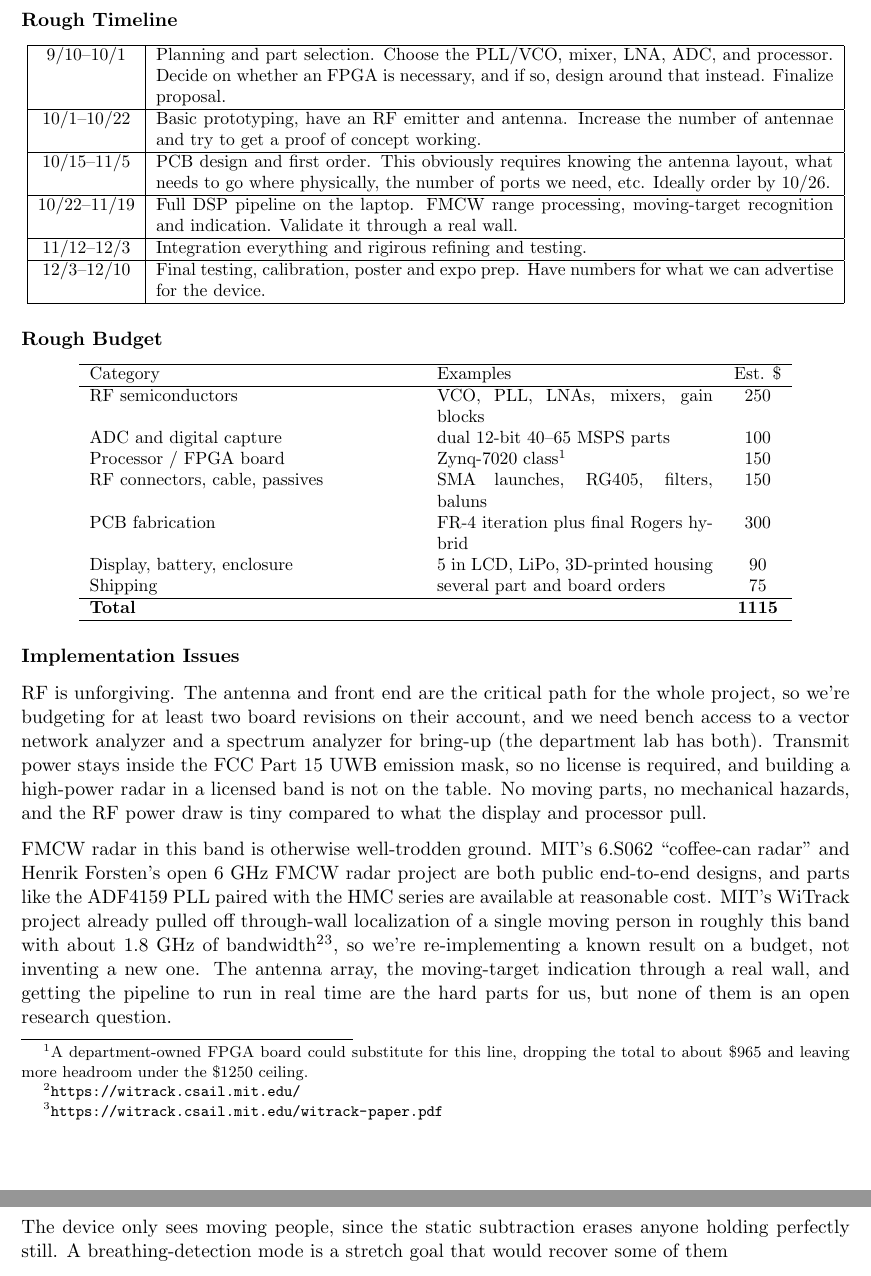
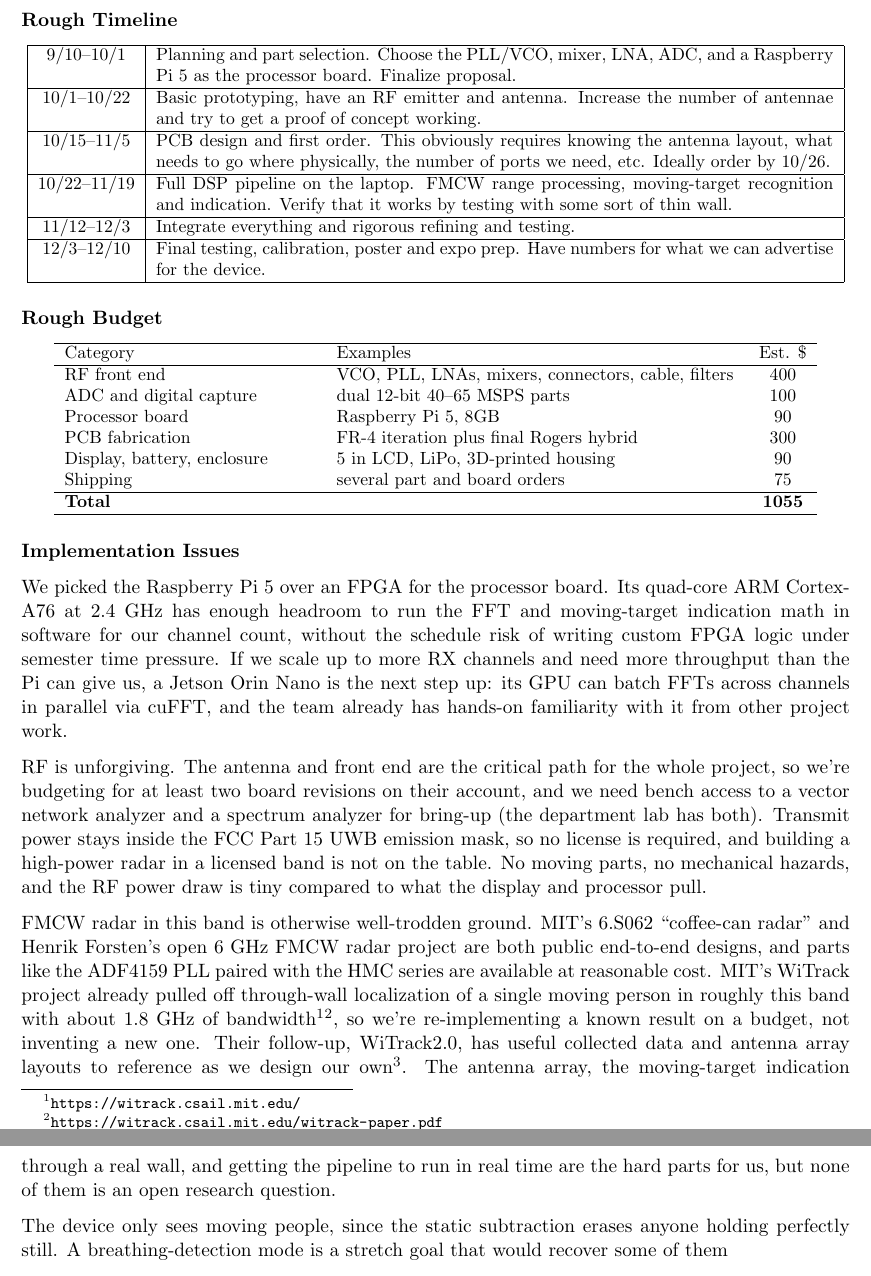
Before and after one commit to kevinjin0420/eecs473-hw0, a LaTeX problem sheet (eecs473-hw0.tex): two parts of pages 2 and 3 of 5, joined at a grey line, cut so that both start at the same text. Compiled offline with pdfLaTeX.

Commit message:
more progress

```diff
--- a/eecs473-hw0.tex
+++ b/eecs473-hw0.tex
@@ -39,15 +39,15 @@ Some definitions for you the reader and also as notes for myself as I research:
 \small
 \begin{tabular}{|c|p{13.5cm}|}
 \hline
-9/10--10/1 & Planning and part selection. Choose the PLL/VCO, mixer, LNA, ADC, and processor. Decide on whether an FPGA is necessary, and if so, design around that instead. Finalize proposal. \\
+9/10--10/1 & Planning and part selection. Choose the PLL/VCO, mixer, LNA, ADC, and a Raspberry Pi 5 as the processor board. Finalize proposal. \\
 \hline
 10/1--10/22 & Basic prototyping, have an RF emitter and antenna. Increase the number of antennae and try to get a proof of concept working.  \\
 \hline
 10/15--11/5 & PCB design and first order. This obviously requires knowing the antenna layout, what needs to go where physically, the number of ports we need, etc. Ideally order by 10/26. \\
 \hline
-10/22--11/19 & Full DSP pipeline on the laptop. FMCW range processing, moving-target recognition and indication. Validate it through a real wall. \\
+10/22--11/19 & Full DSP pipeline on the laptop. FMCW range processing, moving-target recognition and indication. Verify that it works by testing with some sort of thin wall. \\
 \hline
-11/12--12/3 & Integration everything and rigirous refining and testing. \\
+11/12--12/3 & Integrate everything and rigorous refining and testing. \\
 \hline
 12/3--12/10 & Final testing, calibration, poster and expo prep. Have numbers for what we can advertise for the device. \\
 \hline
@@ -58,29 +58,29 @@ Some definitions for you the reader and also as notes for myself as I research:
 
 \begin{center}
 \small
-\begin{tabular}{p{6.5cm} p{5.5cm} c}
+\begin{tabular}{p{5cm} p{8cm} c}
 \hline
 Category & Examples & Est. \$ \\
 \hline
-RF semiconductors & VCO, PLL, LNAs, mixers, gain blocks & 250 \\
+RF front end & VCO, PLL, LNAs, mixers, connectors, cable, filters & 400 \\
 ADC and digital capture & dual 12-bit 40--65 MSPS parts & 100 \\
-Processor / FPGA board & Zynq-7020 class\footnotemark & 150 \\
-RF connectors, cable, passives & SMA launches, RG405, filters, baluns & 150 \\
+Processor board & Raspberry Pi 5, 8GB & 90 \\
 PCB fabrication & FR-4 iteration plus final Rogers hybrid & 300 \\
 Display, battery, enclosure & 5 in LCD, LiPo, 3D-printed housing & 90 \\
 Shipping & several part and board orders & 75 \\
 \hline
-\textbf{Total} & & \textbf{1115} \\
+\textbf{Total} & & \textbf{1055} \\
 \hline
 \end{tabular}
 \end{center}
-\footnotetext{A department-owned FPGA board could substitute for this line, dropping the total to about \$965 and leaving more headroom under the \$1250 ceiling.}
 
 \subsubsection*{Implementation Issues}
 
+We picked the Raspberry Pi 5 over an FPGA for the processor board. Its quad-core ARM Cortex-A76 at 2.4 GHz has enough headroom to run the FFT and moving-target indication math in software for our channel count, without the schedule risk of writing custom FPGA logic under semester time pressure. If we scale up to more RX channels and need more throughput than the Pi can give us, a Jetson Orin Nano is the next step up: its GPU can batch FFTs across channels in parallel via cuFFT, and the team already has hands-on familiarity with it from other project work.
+
 RF is unforgiving. The antenna and front end are the critical path for the whole project, so we're budgeting for at least two board revisions on their account, and we need bench access to a vector network analyzer and a spectrum analyzer for bring-up (the department lab has both). Transmit power stays inside the FCC Part 15 UWB emission mask, so no license is required, and building a high-power radar in a licensed band is not on the table. No moving parts, no mechanical hazards, and the RF power draw is tiny compared to what the display and processor pull.
 
-FMCW radar in this band is otherwise well-trodden ground. MIT's 6.S062 ``coffee-can radar'' and Henrik Forsten's open 6 GHz FMCW radar project are both public end-to-end designs, and parts like the ADF4159 PLL paired with the HMC series are available at reasonable cost. MIT's WiTrack project already pulled off through-wall localization of a single moving person in roughly this band with about 1.8 GHz of bandwidth\footnote{\url{https://witrack.csail.mit.edu/}}\footnote{\url{https://witrack.csail.mit.edu/witrack-paper.pdf}}, so we're re-implementing a known result on a budget, not inventing a new one. The antenna array, the moving-target indication through a real wall, and getting the pipeline to run in real time are the hard parts for us, but none of them is an open research question.
+FMCW radar in this band is otherwise well-trodden ground. MIT's 6.S062 ``coffee-can radar'' and Henrik Forsten's open 6 GHz FMCW radar project are both public end-to-end designs, and parts like the ADF4159 PLL paired with the HMC series are available at reasonable cost. MIT's WiTrack project already pulled off through-wall localization of a single moving person in roughly this band with about 1.8 GHz of bandwidth\footnote{\url{https://witrack.csail.mit.edu/}}\footnote{\url{https://witrack.csail.mit.edu/witrack-paper.pdf}}, so we're re-implementing a known result on a budget, not inventing a new one. Their follow-up, WiTrack2.0, has useful collected data and antenna array layouts to reference as we design our own\footnote{\url{https://witrack.csail.mit.edu/witrack2-paper.pdf}}. The antenna array, the moving-target indication through a real wall, and getting the pipeline to run in real time are the hard parts for us, but none of them is an open research question.
 
 The device only sees moving people, since the static subtraction erases anyone holding perfectly still. A breathing-detection mode is a stretch goal that would recover some of them
 
```
